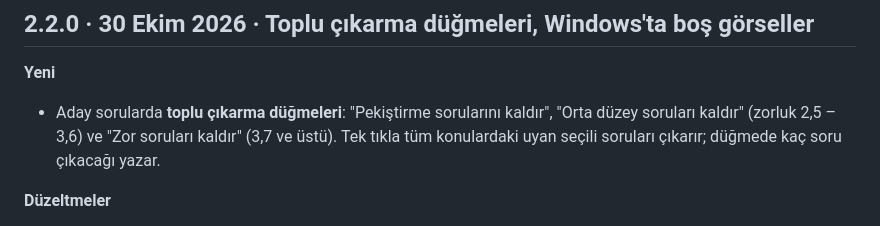
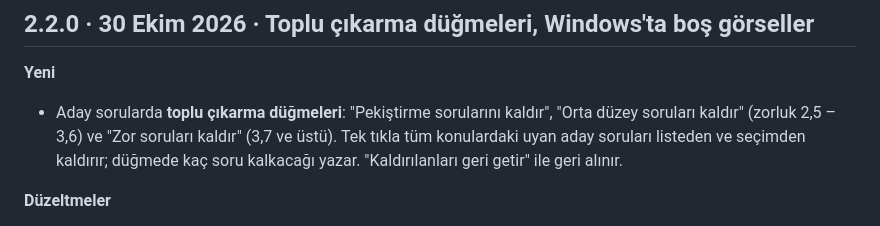
Before and after one commit to burhanbarakli/beyin-calissin-lgs, a Markdown page: GUNCELLEME.md, the part around the change. GitHub-like rendering.

Commit message:
Güncelleme notu: toplu kaldır düğmeleri
Co-Authored-By: Claude Opus 5.5 <noreply@anthropic.com>

```diff
--- a/GUNCELLEME.md
+++ b/GUNCELLEME.md
@@ -12,8 +12,8 @@ En yeni sürüm en üstte. Kurulu sürüm `VERSION` dosyasında ve arayüzde ba
 
 **Yeni**
 - Aday sorularda **toplu çıkarma düğmeleri**: "Pekiştirme sorularını kaldır", "Orta düzey soruları kaldır"
-  (zorluk 2,5 – 3,6) ve "Zor soruları kaldır" (3,7 ve üstü). Tek tıkla tüm konulardaki uyan seçili soruları
-  çıkarır; düğmede kaç soru çıkacağı yazar.
+  (zorluk 2,5 – 3,6) ve "Zor soruları kaldır" (3,7 ve üstü). Tek tıkla tüm konulardaki uyan aday soruları
+  listeden ve seçimden kaldırır; düğmede kaç soru kalkacağı yazar. "Kaldırılanları geri getir" ile geri alınır.
 
 **Düzeltmeler**
 - Mac'te üretilen indeksler Mac'in dosya yollarını taşıdığı için Windows'ta soru görselleri boş geliyordu.
```
